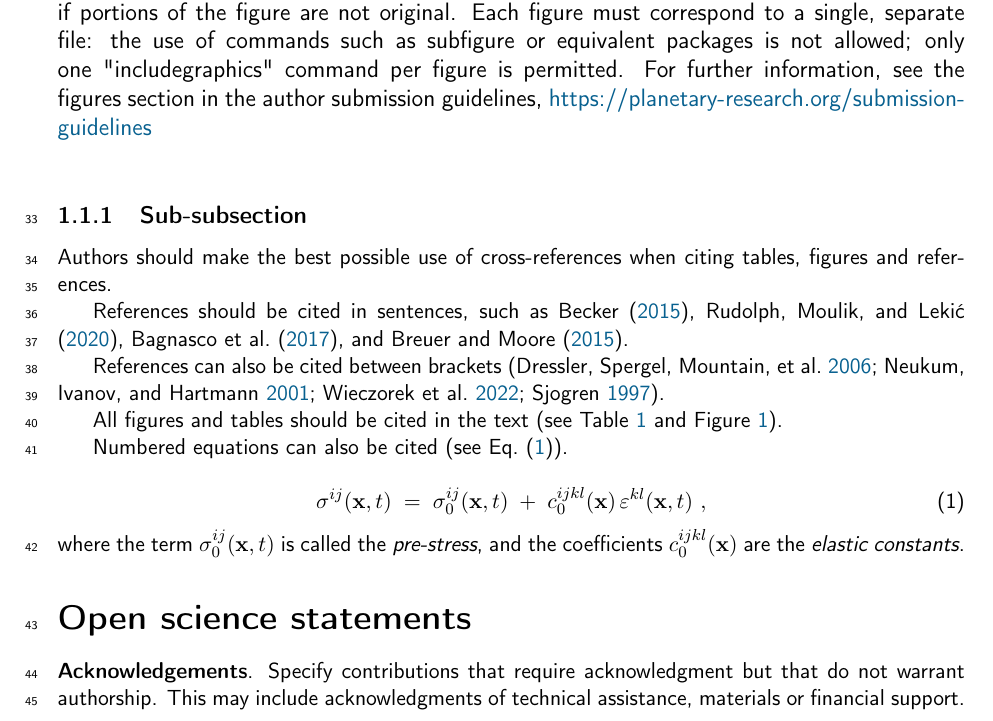
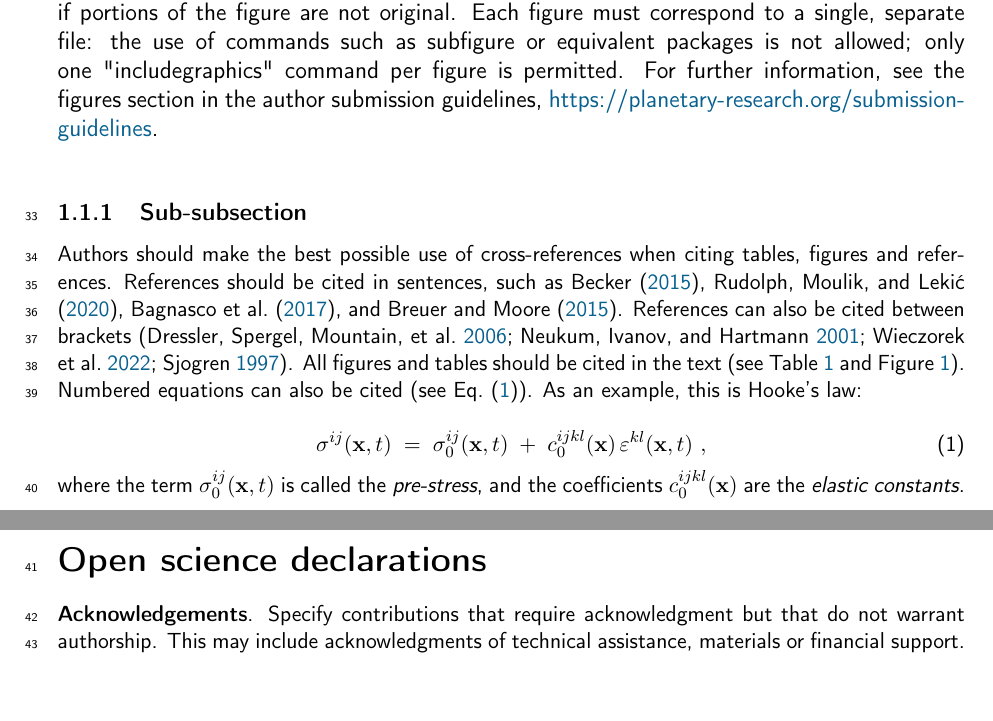
Before and after one commit to planetary-research/journal-templates, a LaTeX document (manuscript.tex, which reads planetary.cls): part of page 2 of 4 before the commit and two parts of pages 2 and 3 of 4 after it, the two joined at a grey line, cut so that both start at the same text, the shorter picture padded with empty space. Compiled offline with pdfLaTeX.

```diff
--- a/manuscript.tex
+++ b/manuscript.tex
@@ -1,7 +1,8 @@
 % Planetary Research - A diamond open access journal
 % Author Submission Template
 % Version: 1.2 – 27 Nov 2025
-\documentclass{planetary}
+% options: review (for submissions), final (for preprints)
+\documentclass[review]{planetary}
 
 % -------------------- Title block --------------------
 % - Fill in title
@@ -70,22 +70,14 @@
 % --------------------- Figure example ---------------------------
 \begin{figure}[!ht]
     \centering
-    \includegraphics[width=0.3\textwidth]{planet.png}
-    \caption{All lettering (symbols, numbers) in figures must be consistent in style and size across all illustrations and large enough to ensure legibility. Each figure and table must be accompanied by a concise, explanatory caption. Captions must include any necessary credits if portions of the figure are not original. Each figure must correspond to a single, separate file: the use of commands such as subfigure or equivalent packages is not allowed; only one "includegraphics" command per figure is permitted. For further information, see the figures section in the author submission guidelines, \href{https://planetary-research.org/submission-guidelines}{https://planetary-research.org/submission-guidelines}}
+    \includegraphics[width=0.3\textwidth]{figures/planet.png}
+    \caption{All lettering (symbols, numbers) in figures must be consistent in style and size across all illustrations and large enough to ensure legibility. Each figure and table must be accompanied by a concise, explanatory caption. Captions must include any necessary credits if portions of the figure are not original. Each figure must correspond to a single, separate file: the use of commands such as subfigure or equivalent packages is not allowed; only one "includegraphics" command per figure is permitted. For further information, see the figures section in the author submission guidelines, \href{https://planetary-research.org/submission-guidelines}{https://planetary-research.org/submission-guidelines}.}
     \label{fig:enter-label}
 \end{figure}
 
 \subsubsection{Sub-subsection}
 
-Authors should make the best possible use of cross-references when citing tables, figures and references.
-
-References should be cited in sentences, such as~\textcite{becker2015phd}, \textcite{Rudolph2020}, \textcite{bagnasco2017nirspec}, and \textcite{Breuer2015}.
-
-References can also be cited between brackets~\parencites{dressler2006nasa,Neukumetal2001a,Wieczorek2022-preprint,SJOGRENdataset}.
-
-All figures and tables should be cited in the text (see Table~\ref{tab:example_dummy} and Figure~\ref{fig:enter-label}).
-
-Numbered equations can also be cited (see Eq.~\eqref{eq:loiHooke}).
+Authors should make the best possible use of cross-references when citing tables, figures and references. References should be cited in sentences, such as~\textcite{becker2015phd}, \textcite{Rudolph2020}, \textcite{bagnasco2017nirspec}, and \textcite{Breuer2015}. References can also be cited between brackets~\parencites{dressler2006nasa,Neukumetal2001a,Wieczorek2022-preprint,SJOGRENdataset}. All figures and tables should be cited in the text (see Table~\ref{tab:example_dummy} and Figure~\ref{fig:enter-label}). Numbered equations can also be cited (see Eq.~\eqref{eq:loiHooke}). As an example, this is Hooke's law:
 
 % ---------------------- Equation example -----------------------
 \begin{equation}
@@ -124,7 +116,7 @@
 \end{table}
 
 
-\section*{Open science statements}
+\section*{Open science declarations}
 
 \textbf{Acknowledgements}. Specify contributions that require acknowledgment but that do not warrant authorship. This may include acknowledgments of technical assistance, materials or financial support. When persons are mentioned in the acknowledgments, the corresponding author should request their permission to appear in the text.
 
--- a/planetary.cls
+++ b/planetary.cls
@@ -59,7 +59,7 @@
 \makeatletter
 \fancypagestyle{firstpage}{%
   \fancyhf{}%
-  \lhead{\includegraphics[height=1.2cm]{journal_logo}}%
+  \lhead{\includegraphics[height=1.2cm]{assets/journal_logo}}%
   \rhead{\textbf{\large \@title}}%
   \renewcommand{\headrulewidth}{0pt}%
   \renewcommand{\footrulewidth}{0pt}%
```
Also changed, not shown: .github/workflows/upload_tarball.yml (+1 -1 lines), supplementary-materials.tex (+1 -1 lines), README.md, assets/by.png (renamed from by.png), assets/cc.png (renamed from cc.png), assets/frontpage.png (renamed from docs/frontpage.png), assets/journal_logo.pdf (renamed from journal_logo.pdf), figures/planet.png (renamed from planet.png), manuscript.tex (7 more changed lines), 1 other file.
